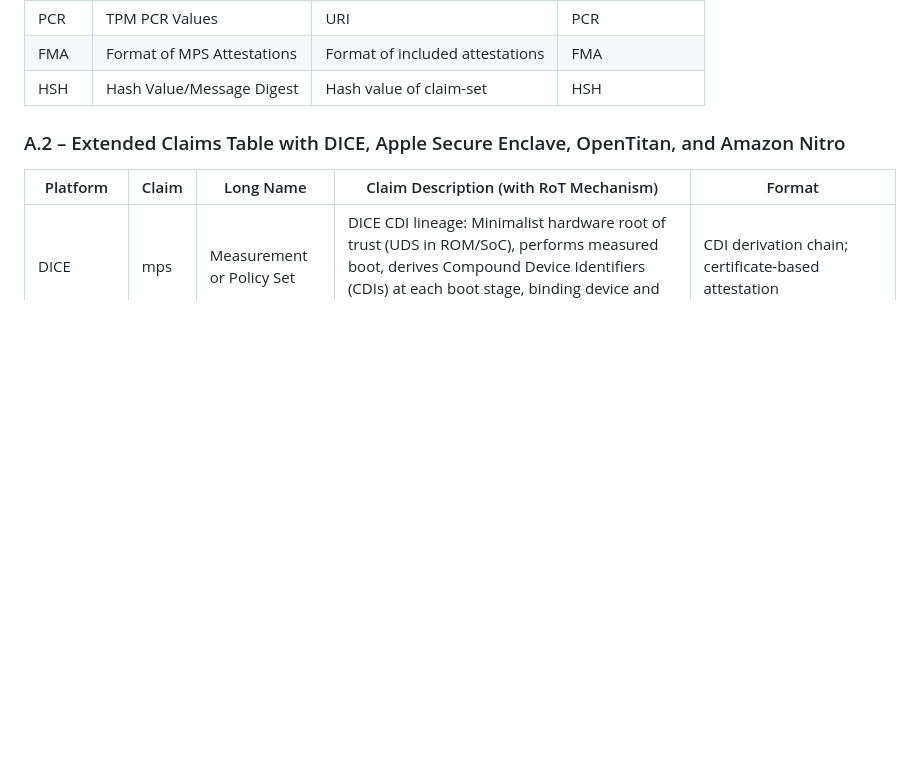
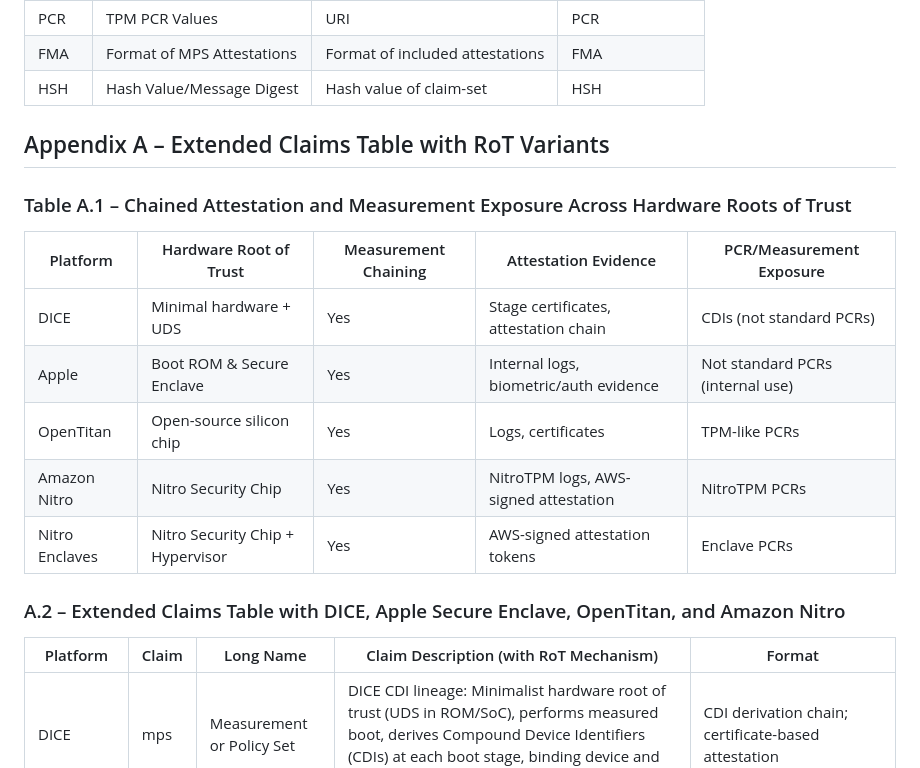
Before and after one commit to ietf-rats-wg/draft-ietf-rats-posture-assessment, a Markdown page: draft-ietf-rats-posture-assessment.md, the part around the change. Rendered like a GitHub page; blank space fills up the shorter version.

Commit message:
Update draft-ietf-rats-posture-assessment.md
Added "Appendix A – Extended Claims Table: Table A.1" which shows chained attestation and measurement exposure across various hardware  implementations.

```diff
--- a/draft-ietf-rats-posture-assessment.md
+++ b/draft-ietf-rats-posture-assessment.md
@@ -250,6 +250,18 @@ This document requests the following CWT claims per the specification requiremen
 | FMA   | Format of MPS Attestations | Format of included attestations  | FMA            |
 | HSH   | Hash Value/Message Digest  | Hash value of claim-set          | HSH            |
 
+## Appendix A – Extended Claims Table with RoT Variants
+
+### Table A.1 – Chained Attestation and Measurement Exposure Across Hardware Roots of Trust
+
+| Platform       | Hardware Root of Trust         | Measurement Chaining | Attestation Evidence             | PCR/Measurement Exposure       |
+|----------------|-------------------------------|-----------------------|----------------------------------|--------------------------------|
+| DICE           | Minimal hardware + UDS        | Yes                   | Stage certificates, attestation chain | CDIs (not standard PCRs)       |
+| Apple          | Boot ROM & Secure Enclave     | Yes                   | Internal logs, biometric/auth evidence | Not standard PCRs (internal use) |
+| OpenTitan      | Open-source silicon chip      | Yes                   | Logs, certificates               | TPM-like PCRs                  |
+| Amazon Nitro   | Nitro Security Chip           | Yes                   | NitroTPM logs, AWS-signed attestation | NitroTPM PCRs                 |
+| Nitro Enclaves | Nitro Security Chip + Hypervisor | Yes                 | AWS-signed attestation tokens    | Enclave PCRs                   |
+
 
 ### A.2 – Extended Claims Table with DICE, Apple Secure Enclave, OpenTitan, and Amazon Nitro
 
```
